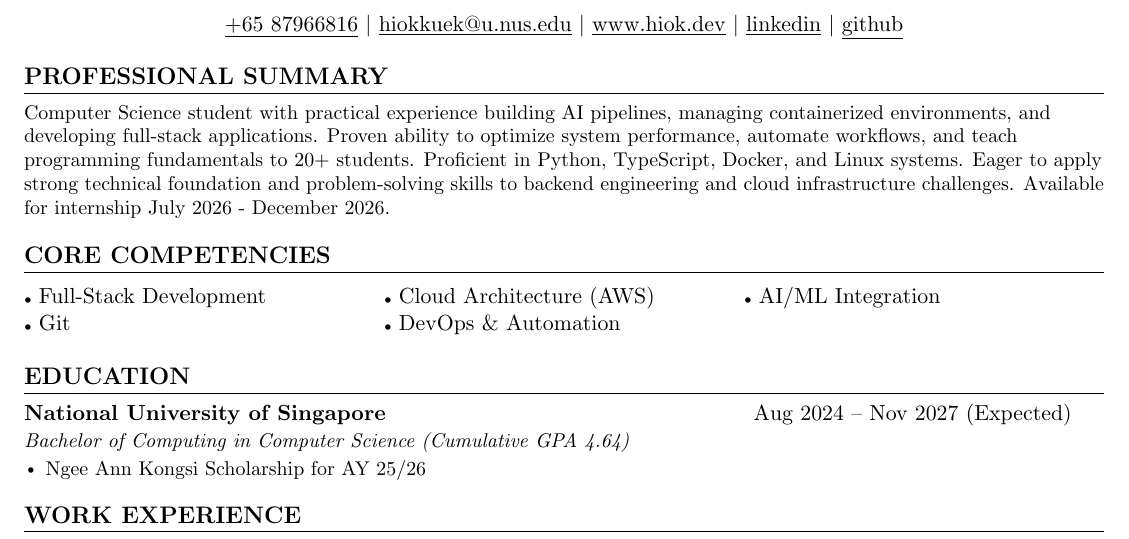
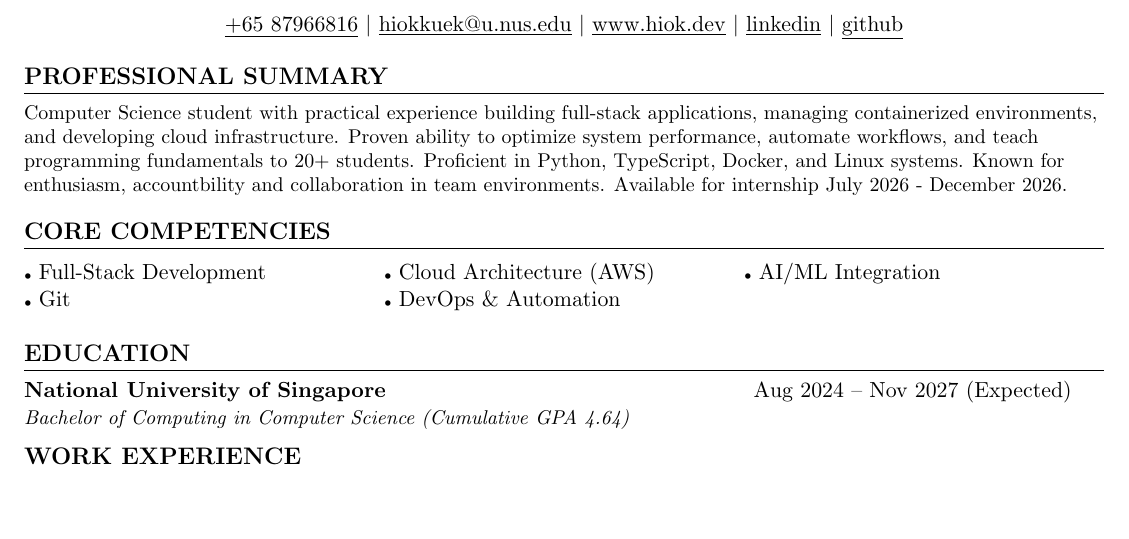
Before and after one commit to HiokKuek/resume, a LaTeX CV (tan_hiok_kuek_resume.tex): part of page 1 of 2, cut so that both start at the same text, the shorter picture padded with empty space. Compiled offline with pdfLaTeX.

Commit message:
Add resume for AXS

```diff
--- a/tan_hiok_kuek_resume.tex
+++ b/tan_hiok_kuek_resume.tex
@@ -119,7 +119,7 @@
 %-----------PROFESSIONAL SUMMARY-----------
 \section{PROFESSIONAL SUMMARY}
   \resumeSubHeadingListStart
-    \resumeItem{Computer Science student with practical experience building AI pipelines, managing containerized environments, and developing full-stack applications. Proven ability to optimize system performance, automate workflows, and teach programming fundamentals to 20+ students. Proficient in Python, TypeScript, Docker, and Linux systems. Eager to apply strong technical foundation and problem-solving skills to backend engineering and cloud infrastructure challenges. Available for internship July 2026 - December 2026.}
+    \resumeItem{Computer Science student with practical experience building full-stack applications, managing containerized environments, and developing cloud infrastructure. Proven ability to optimize system performance, automate workflows, and teach programming fundamentals to 20+ students. Proficient in Python, TypeScript, Docker, and Linux systems. Known for enthusiasm, accountbility and collaboration in team environments. Available for internship July 2026 - December 2026.}
   \resumeSubHeadingListEnd
 
 %-----------CORE COMPETENCIES-----------
@@ -135,9 +135,6 @@
     \resumeSubheading
       {National University of Singapore}{}{Aug 2024 -- Nov 2027 (Expected)}
       {Bachelor of Computing in Computer Science (Cumulative GPA 4.64)}
-      \resumeItemListStart
-        \resumeItem{Ngee Ann Kongsi Scholarship for AY 25/26}
-      \resumeItemListEnd
   \resumeSubHeadingListEnd
 
 
```
Also changed, not shown: tan_hiok_kuek_resume.pdf.
